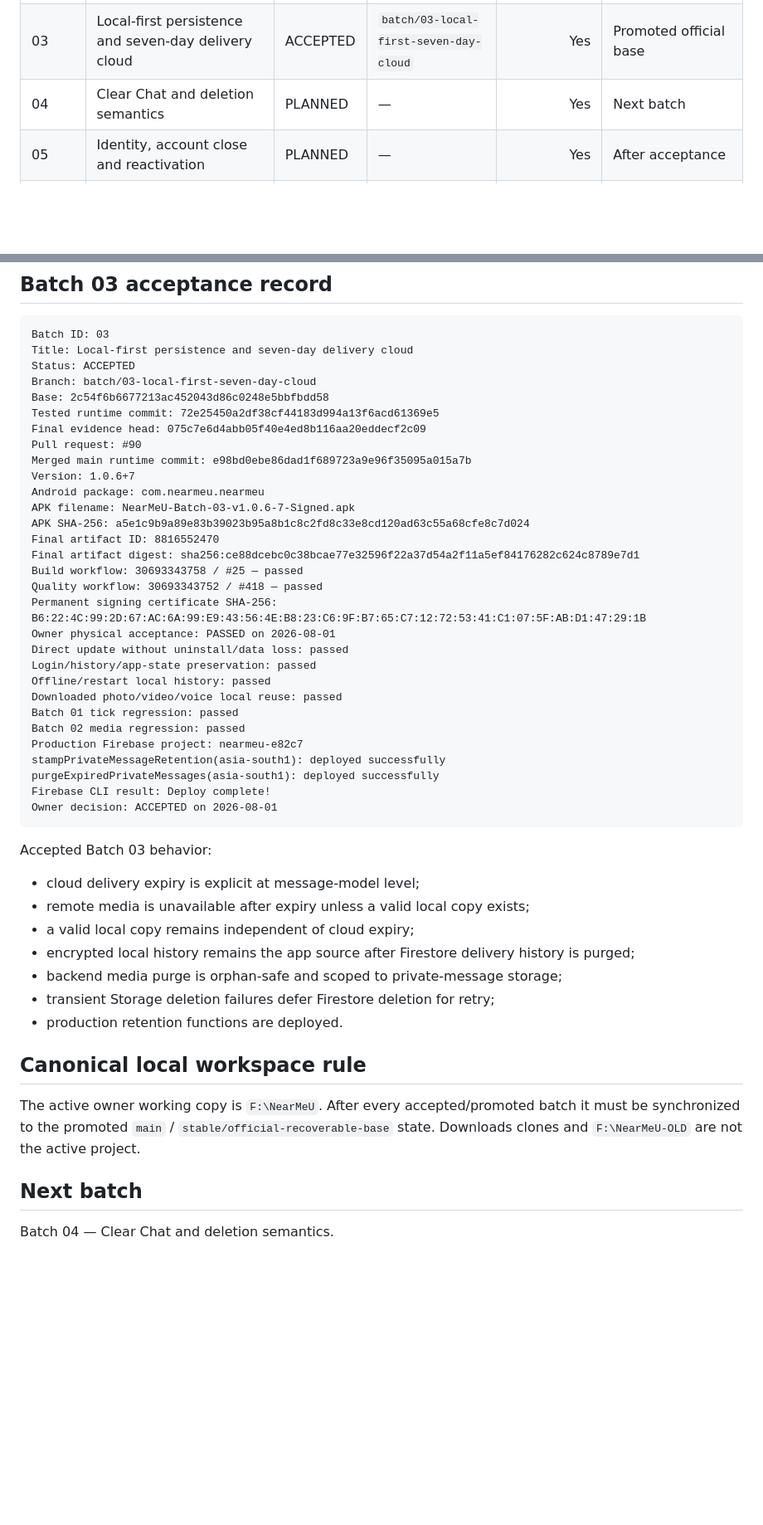
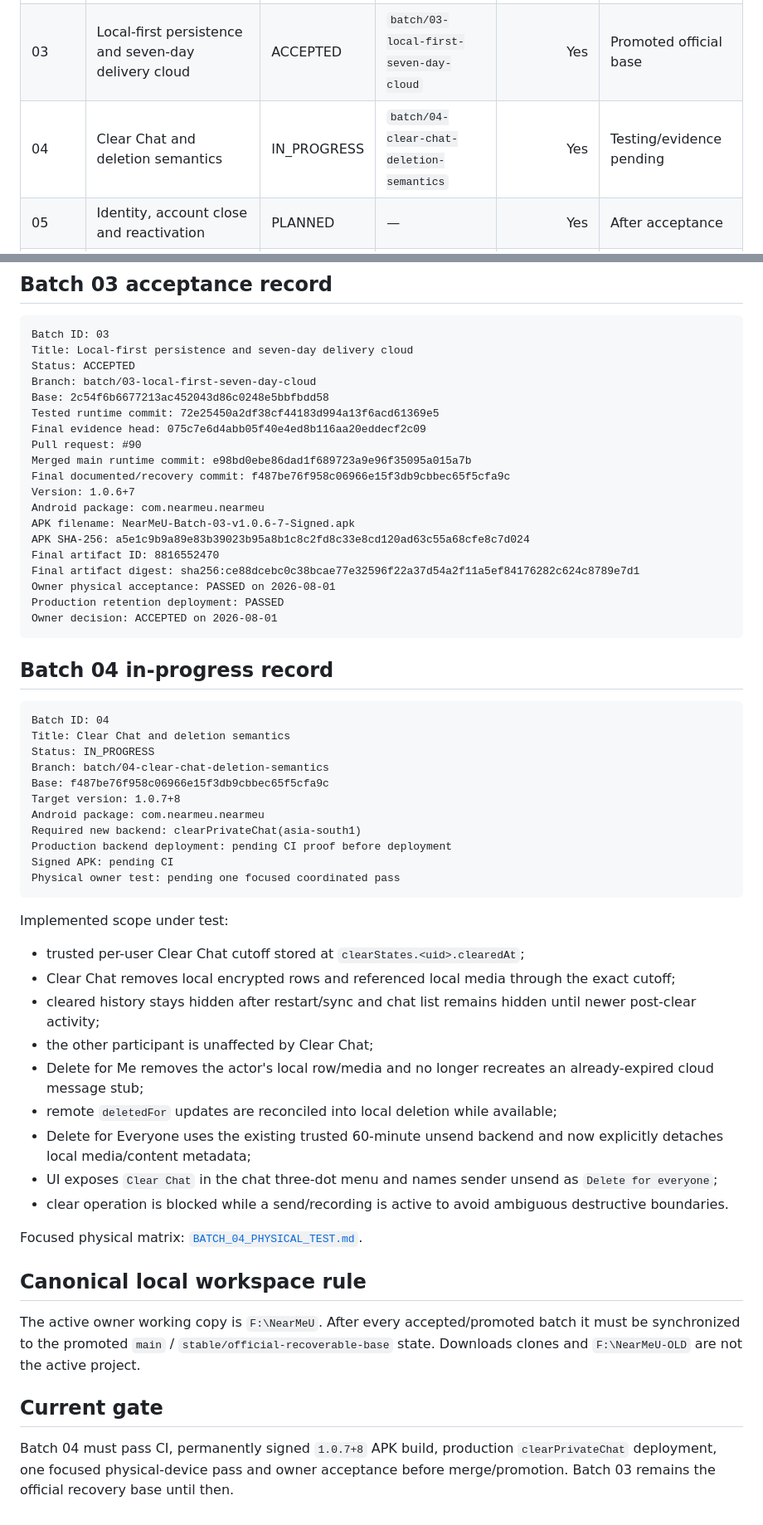
Before and after one commit to panchalvinay33-debug/NearMeU, a Markdown page: docs/TEST_BATCH_REGISTER.md, 2 parts joined by grey strips. Shown at 83% size. Rendered like a GitHub page; blank space fills up the shorter version.

Commit message:
Register active Batch 04 evidence plan

````diff
--- a/docs/TEST_BATCH_REGISTER.md
+++ b/docs/TEST_BATCH_REGISTER.md
@@ -21,7 +21,7 @@ Physical acceptance requires a signed artifact, checksum, device evidence and ow
 | 01 | Chat reliability and message-state truth | ACCEPTED | `batch/01-chat-reliability` | Yes | Superseded |
 | 02 | Photo/video/voice-message reliability | ACCEPTED | `batch/02-media-reliability` | Yes | Superseded by Batch 03 |
 | 03 | Local-first persistence and seven-day delivery cloud | ACCEPTED | `batch/03-local-first-seven-day-cloud` | Yes | Promoted official base |
-| 04 | Clear Chat and deletion semantics | PLANNED | — | Yes | Next batch |
+| 04 | Clear Chat and deletion semantics | IN_PROGRESS | `batch/04-clear-chat-deletion-semantics` | Yes | Testing/evidence pending |
 | 05 | Identity, account close and reactivation | PLANNED | — | Yes | After acceptance |
 | 06 | Premium entitlement foundation | PLANNED | — | Yes | After acceptance |
 | 07 | Six-month automatic Premium backup and restore | PLANNED | — | Yes | After acceptance |
@@ -59,43 +59,52 @@ Tested runtime commit: 72e25450a2df38cf44183d994a13f6acd61369e5
 Final evidence head: 075c7e6d4abb05f40e4ed8b116aa20eddecf2c09
 Pull request: #90
 Merged main runtime commit: e98bd0ebe86dad1f689723a9e96f35095a015a7b
+Final documented/recovery commit: f487be76f958c06966e15f3db9cbbec65f5cfa9c
 Version: 1.0.6+7
 Android package: com.nearmeu.nearmeu
 APK filename: NearMeU-Batch-03-v1.0.6-7-Signed.apk
 APK SHA-256: a5e1c9b9a89e83b39023b95a8b1c8c2fd8c33e8cd120ad63c55a68cfe8c7d024
 Final artifact ID: 8816552470
 Final artifact digest: sha256:ce88dcebc0c38bcae77e32596f22a37d54a2f11a5ef84176282c624c8789e7d1
-Build workflow: 30693343758 / #25 — passed
-Quality workflow: 30693343752 / #418 — passed
-Permanent signing certificate SHA-256: B6:22:4C:99:2D:67:AC:6A:99:E9:43:56:4E:B8:23:C6:9F:B7:65:C7:12:72:53:41:C1:07:5F:AB:D1:47:29:1B
 Owner physical acceptance: PASSED on 2026-08-01
-Direct update without uninstall/data loss: passed
-Login/history/app-state preservation: passed
-Offline/restart local history: passed
-Downloaded photo/video/voice local reuse: passed
-Batch 01 tick regression: passed
-Batch 02 media regression: passed
-Production Firebase project: nearmeu-e82c7
-stampPrivateMessageRetention(asia-south1): deployed successfully
-purgeExpiredPrivateMessages(asia-south1): deployed successfully
-Firebase CLI result: Deploy complete!
+Production retention deployment: PASSED
 Owner decision: ACCEPTED on 2026-08-01
 ```
 
-Accepted Batch 03 behavior:
+## Batch 04 in-progress record
 
-- cloud delivery expiry is explicit at message-model level;
-- remote media is unavailable after expiry unless a valid local copy exists;
-- a valid local copy remains independent of cloud expiry;
-- encrypted local history remains the app source after Firestore delivery history is purged;
-- backend media purge is orphan-safe and scoped to private-message storage;
-- transient Storage deletion failures defer Firestore deletion for retry;
-- production retention functions are deployed.
+```text
+Batch ID: 04
+Title: Clear Chat and deletion semantics
+Status: IN_PROGRESS
+Branch: batch/04-clear-chat-deletion-semantics
+Base: f487be76f958c06966e15f3db9cbbec65f5cfa9c
+Target version: 1.0.7+8
+Android package: com.nearmeu.nearmeu
+Required new backend: clearPrivateChat(asia-south1)
+Production backend deployment: pending CI proof before deployment
+Signed APK: pending CI
+Physical owner test: pending one focused coordinated pass
+```
+
+Implemented scope under test:
+
+- trusted per-user Clear Chat cutoff stored at `clearStates.<uid>.clearedAt`;
+- Clear Chat removes local encrypted rows and referenced local media through the exact cutoff;
+- cleared history stays hidden after restart/sync and chat list remains hidden until newer post-clear activity;
+- the other participant is unaffected by Clear Chat;
+- Delete for Me removes the actor's local row/media and no longer recreates an already-expired cloud message stub;
+- remote `deletedFor` updates are reconciled into local deletion while available;
+- Delete for Everyone uses the existing trusted 60-minute unsend backend and now explicitly detaches local media/content metadata;
+- UI exposes `Clear Chat` in the chat three-dot menu and names sender unsend as `Delete for everyone`;
+- clear operation is blocked while a send/recording is active to avoid ambiguous destructive boundaries.
+
+Focused physical matrix: [`BATCH_04_PHYSICAL_TEST.md`](BATCH_04_PHYSICAL_TEST.md).
 
 ## Canonical local workspace rule
 
 The active owner working copy is `F:\NearMeU`. After every accepted/promoted batch it must be synchronized to the promoted `main` / `stable/official-recoverable-base` state. Downloads clones and `F:\NearMeU-OLD` are not the active project.
 
-## Next batch
+## Current gate
 
-Batch 04 — Clear Chat and deletion semantics.
+Batch 04 must pass CI, permanently signed `1.0.7+8` APK build, production `clearPrivateChat` deployment, one focused physical-device pass and owner acceptance before merge/promotion. Batch 03 remains the official recovery base until then.
````
